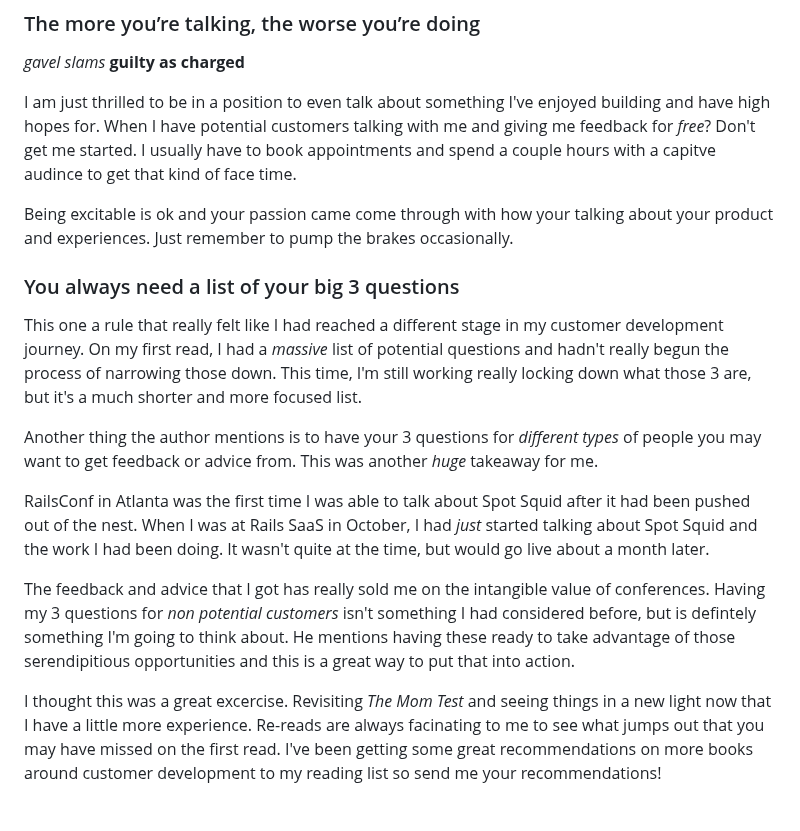
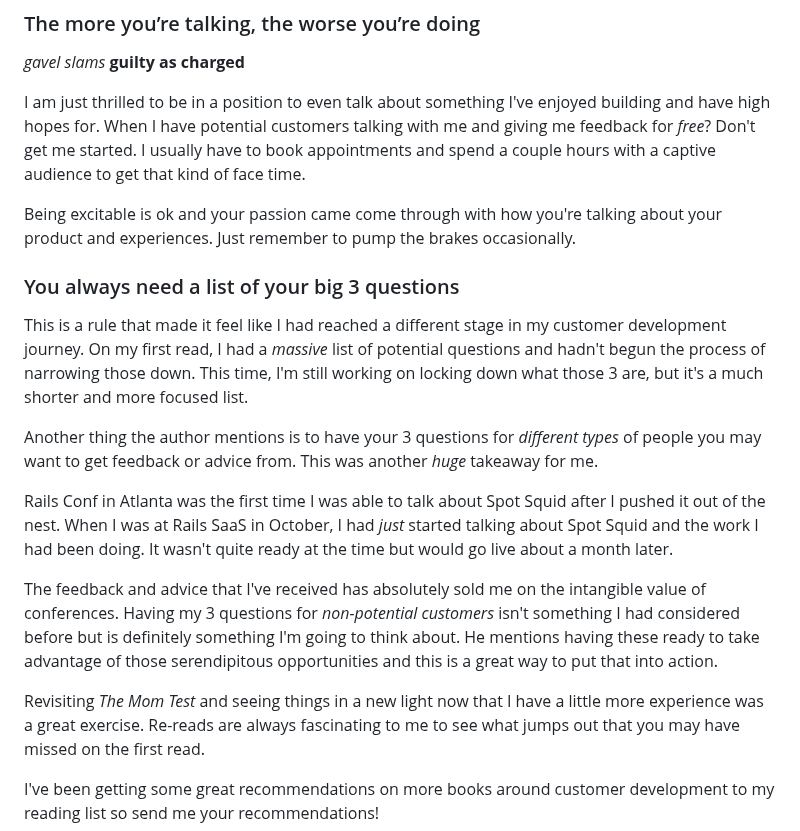
Before and after one commit to cnorm35/bridgetown-blog, a Markdown page: src/_posts/the_mom_test_revisited.md, the part around one of its changes. GitHub-like rendering.

```diff
--- a/src/_posts/the_mom_test_revisited.md
+++ b/src/_posts/the_mom_test_revisited.md
@@ -129,36 +100,37 @@ painpoints are in the process.
 I am just thrilled to be in a position to even talk about something I've enjoyed building and have high hopes for.
 When I have potential customers talking with me and giving me feedback for _free_?  Don't get me
 started. I usually have to book appointments and spend a couple hours with a
-capitve audince to get that kind of face time.
+captive audience to get that kind of face time.
 
-Being excitable is ok and your passion came come through with how your talking
+Being excitable is ok and your passion came come through with how you're talking
 about your product and experiences.  Just remember to pump the brakes
 occasionally.
 
 ### You always need a list of your big 3 questions
 
-This one a rule that really felt like I had reached a different stage in my
+This is a rule that made it feel like I had reached a different stage in my
 customer development journey. On my first read, I
-had a _massive_ list of potential questions and hadn't really begun the process of
-narrowing those down.  This time, I'm still working really locking down what
+had a _massive_ list of potential questions and hadn't begun the process of
+narrowing those down.  This time, I'm still working on locking down what
 those 3 are, but it's a much shorter and more focused list.
 
 Another thing the author mentions is to have your 3 questions for _different types_ of people you may want to get
 feedback or advice from. This was another _huge_ takeaway for me.
 
-RailsConf in Atlanta was the first time I was able to talk about Spot Squid
-after it had been pushed out of the nest.  When I was at Rails SaaS in October, I had
+Rails Conf in Atlanta was the first time I was able to talk about Spot Squid
+after I pushed it out of the nest.  When I was at Rails SaaS in October, I had
 _just_ started talking about Spot Squid and the work I had been doing.  It wasn't
-quite at the time, but would go live about a month later.
+quite ready at the time but would go live about a month later.
 
-The feedback and advice that I got has really sold me on the intangible value of
-conferences. Having my 3 questions for _non potential customers_ isn't something
-I had considered before, but is defintely something I'm going to think about.
-He mentions having these ready to take advantage of those serendipitious
+The feedback and advice that I've received has absolutely sold me on the intangible value of
+conferences. Having my 3 questions for _non-potential customers_ isn't something
+I had considered before but is definitely something I'm going to think about.
+He mentions having these ready to take advantage of those serendipitous
 opportunities and this is a great way to put that into action.
 
-I thought this was a great excercise.  Revisiting _The Mom Test_ and seeing
-things in a new light now that I have a little more experience. Re-reads are
-always facinating to me to see what jumps out that you may have missed on the
-first read. I've been getting some great recommendations on more books around
+Revisiting _The Mom Test_ and seeing things in a new light now that I have a little more experience was a great exercise. Re-reads are
+always fascinating to me to see what jumps out that you may have missed on the
+first read.
+
+I've been getting some great recommendations on more books around
 customer development to my reading list so send me your recommendations!
```
Also changed, not shown: other parts of src/_posts/the_mom_test_revisited.md (+38 -67 lines).
